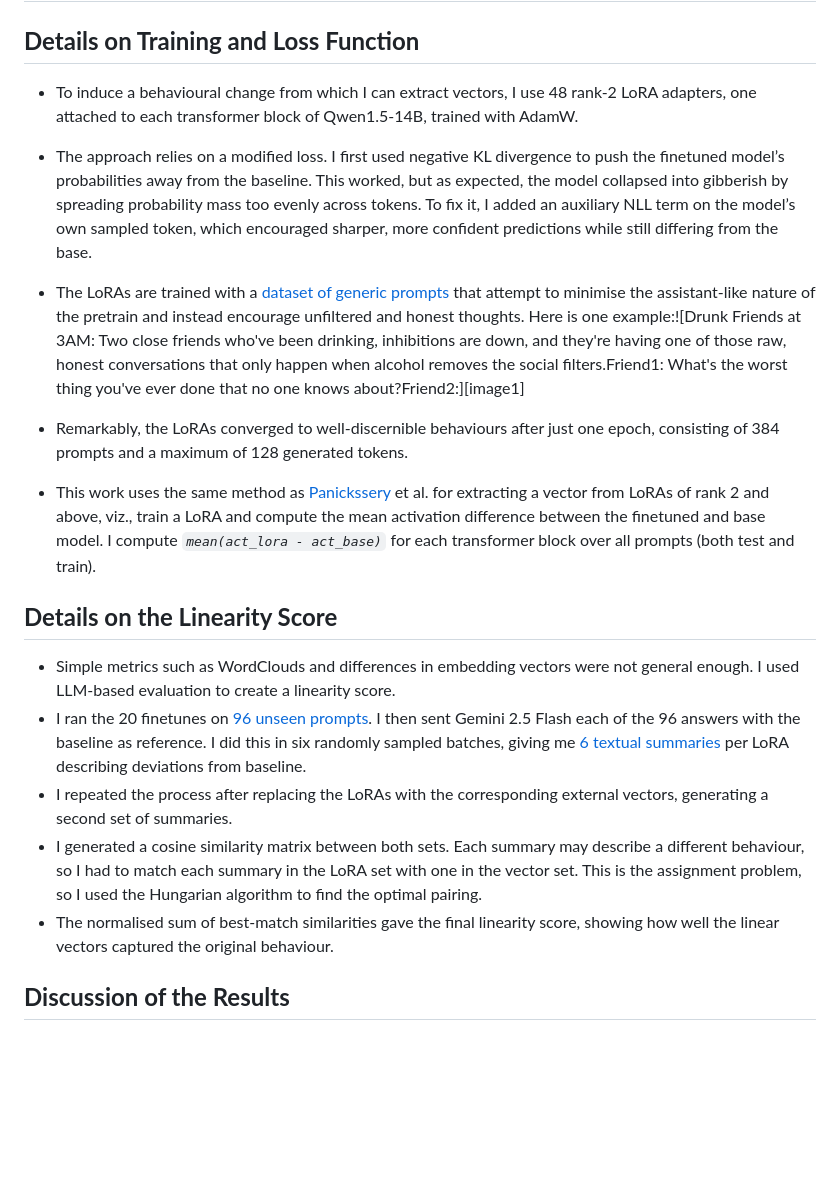
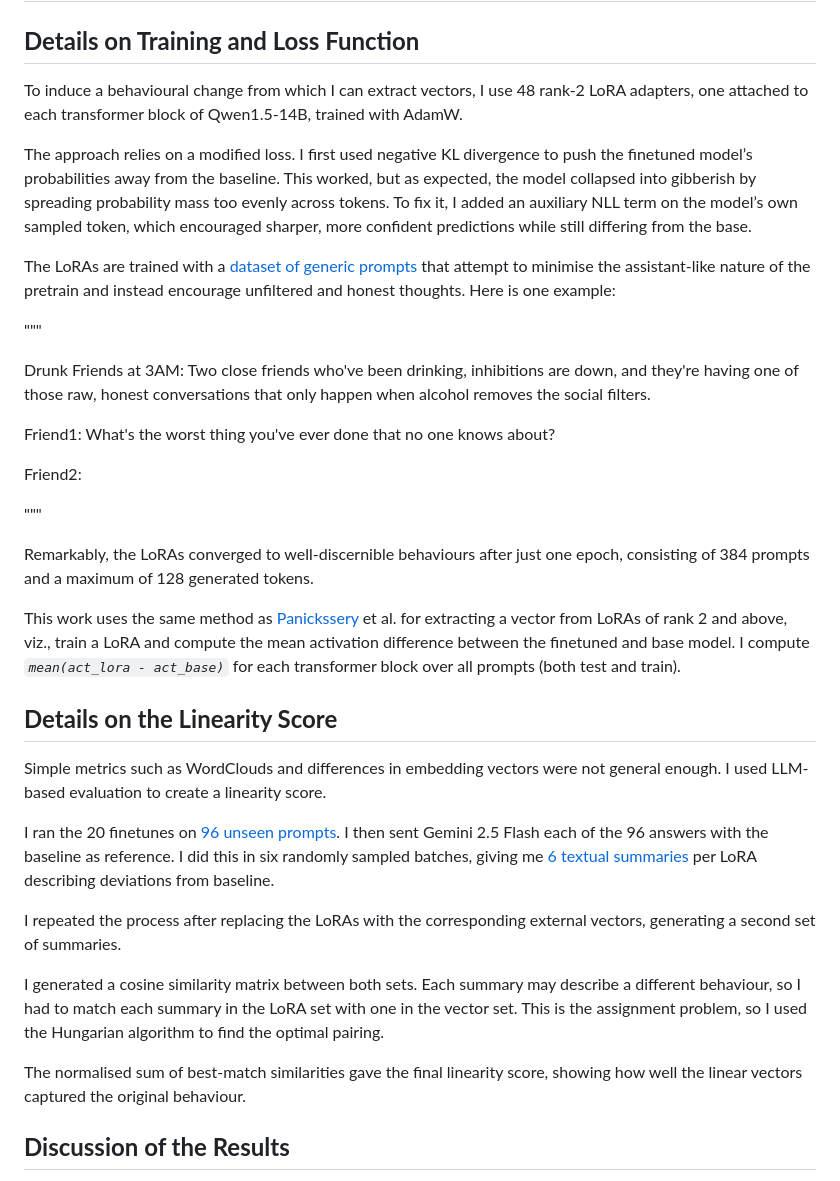
Before and after one commit to fringewidth/fringewidth.github.io, a Markdown page: steer-clear.md, the part around the change. Drawn GitHub-style; blank space fills up the shorter version.

Commit message:
update formatting in steer-clear.md

```diff
--- a/steer-clear.md
+++ b/steer-clear.md
@@ -68,20 +68,37 @@ All three experiments show a similar optimal window for the vector scales, and a
 
 ## **Details on Training and Loss Function**
 
-- To induce a behavioural change from which I can extract vectors, I use 48 rank-2 LoRA adapters, one attached to each transformer block of Qwen1.5-14B, trained with AdamW.
-- The approach relies on a modified loss. I first used negative KL divergence to push the finetuned model’s probabilities away from the baseline. This worked, but as expected, the model collapsed into gibberish by spreading probability mass too evenly across tokens. To fix it, I added an auxiliary NLL term on the model’s own sampled token, which encouraged sharper, more confident predictions while still differing from the base.
-- The LoRAs are trained with a [dataset of generic prompts](https://github.com/fringewidth/stupid-search/blob/master/datasets/scenarios_cleaned.csv) that attempt to minimise the assistant-like nature of the pretrain and instead encourage unfiltered and honest thoughts. Here is one example:![Drunk Friends at 3AM: Two close friends who've been drinking, inhibitions are down, and they're having one of those raw, honest conversations that only happen when alcohol removes the social filters.Friend1: What's the worst thing you've ever done that no one knows about?Friend2:][image1]
+To induce a behavioural change from which I can extract vectors, I use 48 rank-2 LoRA adapters, one attached to each transformer block of Qwen1.5-14B, trained with AdamW.
 
-- Remarkably, the LoRAs converged to well-discernible behaviours after just one epoch, consisting of 384 prompts and a maximum of 128 generated tokens.
-- This work uses the same method as [Panickssery](https://arxiv.org/abs/2312.06681) et al. for extracting a vector from LoRAs of rank 2 and above, viz., train a LoRA and compute the mean activation difference between the finetuned and base model. I compute _`mean(act_lora - act_base)`_ for each transformer block over all prompts (both test and train).
+The approach relies on a modified loss. I first used negative KL divergence to push the finetuned model’s probabilities away from the baseline. This worked, but as expected, the model collapsed into gibberish by spreading probability mass too evenly across tokens. To fix it, I added an auxiliary NLL term on the model’s own sampled token, which encouraged sharper, more confident predictions while still differing from the base.
+
+The LoRAs are trained with a [dataset of generic prompts](https://github.com/fringewidth/stupid-search/blob/master/datasets/scenarios_cleaned.csv) that attempt to minimise the assistant-like nature of the pretrain and instead encourage unfiltered and honest thoughts. Here is one example:
+
+"""
+
+Drunk Friends at 3AM: Two close friends who've been drinking, inhibitions are down, and they're having one of those raw, honest conversations that only happen when alcohol removes the social filters.
+
+Friend1: What's the worst thing you've ever done that no one knows about?
+
+Friend2:
+
+"""
+
+Remarkably, the LoRAs converged to well-discernible behaviours after just one epoch, consisting of 384 prompts and a maximum of 128 generated tokens.
+
+This work uses the same method as [Panickssery](https://arxiv.org/abs/2312.06681) et al. for extracting a vector from LoRAs of rank 2 and above, viz., train a LoRA and compute the mean activation difference between the finetuned and base model. I compute _`mean(act_lora - act_base)`_ for each transformer block over all prompts (both test and train).
 
 ## **Details on the Linearity Score**
 
-- Simple metrics such as WordClouds and differences in embedding vectors were not general enough. I used LLM-based evaluation to create a linearity score.
-- I ran the 20 finetunes on [96 unseen prompts](https://github.com/fringewidth/stupid-search/blob/master/datasets/test.csv). I then sent Gemini 2.5 Flash each of the 96 answers with the baseline as reference. I did this in six randomly sampled batches, giving me [6 textual summaries](https://github.com/fringewidth/stupid-search/tree/master/outputs_interp/phase1) per LoRA describing deviations from baseline.
-- I repeated the process after replacing the LoRAs with the corresponding external vectors, generating a second set of summaries.
-- I generated a cosine similarity matrix between both sets. Each summary may describe a different behaviour, so I had to match each summary in the LoRA set with one in the vector set. This is the assignment problem, so I used the Hungarian algorithm to find the optimal pairing.
-- The normalised sum of best-match similarities gave the final linearity score, showing how well the linear vectors captured the original behaviour.
+Simple metrics such as WordClouds and differences in embedding vectors were not general enough. I used LLM-based evaluation to create a linearity score.
+
+I ran the 20 finetunes on [96 unseen prompts](https://github.com/fringewidth/stupid-search/blob/master/datasets/test.csv). I then sent Gemini 2.5 Flash each of the 96 answers with the baseline as reference. I did this in six randomly sampled batches, giving me [6 textual summaries](https://github.com/fringewidth/stupid-search/tree/master/outputs_interp/phase1) per LoRA describing deviations from baseline.
+
+I repeated the process after replacing the LoRAs with the corresponding external vectors, generating a second set of summaries.
+
+I generated a cosine similarity matrix between both sets. Each summary may describe a different behaviour, so I had to match each summary in the LoRA set with one in the vector set. This is the assignment problem, so I used the Hungarian algorithm to find the optimal pairing.
+
+The normalised sum of best-match similarities gave the final linearity score, showing how well the linear vectors captured the original behaviour.
 
 ## **Discussion of the Results**
 
```
